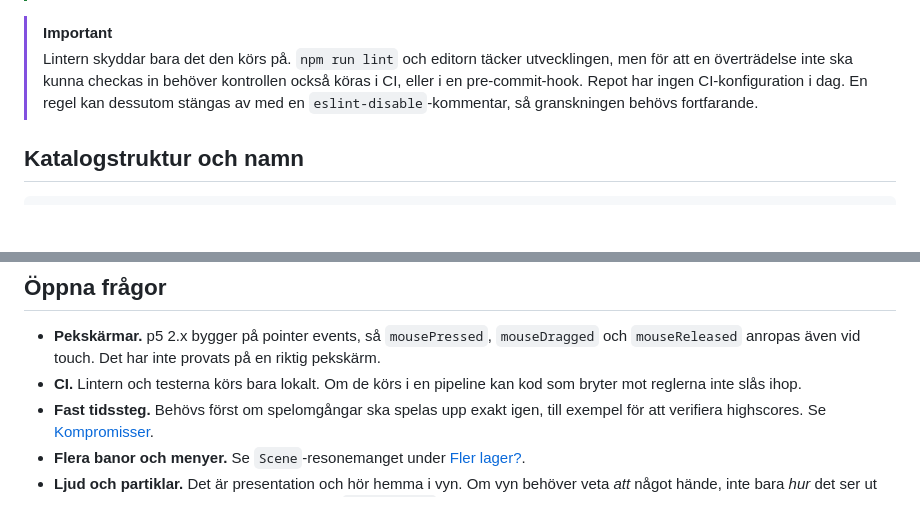
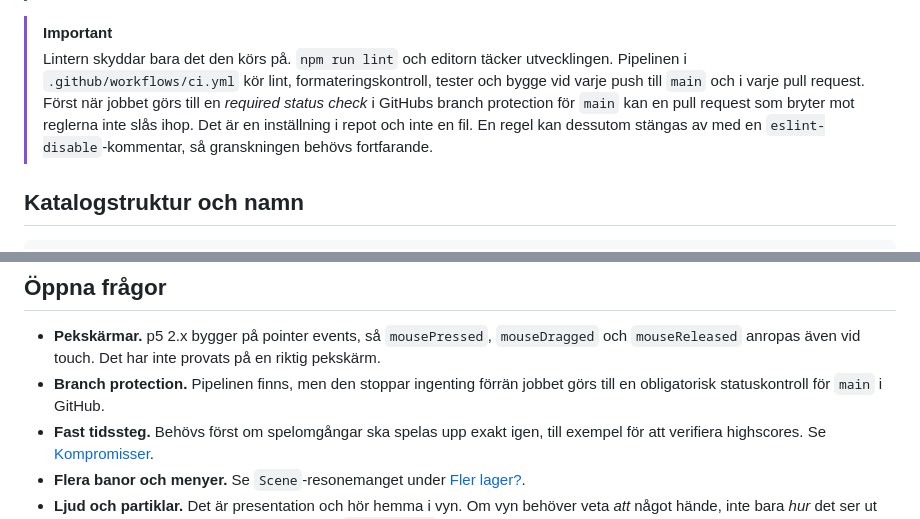
Before and after one commit to 1dv610/ripe-tomato, a Markdown page: MVC_DESIGN.md, 2 parts joined by grey strips. GitHub-like rendering; blank space fills up the shorter version.

Commit message:
Describe the CI pipeline and the branch protection it needs

```diff
--- a/MVC_DESIGN.md
+++ b/MVC_DESIGN.md
@@ -93,7 +93,7 @@ Typimporter i JSDoc (`@typedef {import('@/views/Camera.js').Camera}`) kontroller
 > **Prova själv.** Lägg till `import p5 from 'p5'` överst i `src/js/models/Tomato.js`. Editorn markerar raden direkt, och `npm run lint` misslyckas med meddelandet att modellen ska kunna köras utan gränssnittet. Prova sedan `this.#game.jump()` i `GameView.draw()`, eller `Math.random()` i `Bird.update()`. Ta bort ändringarna efteråt.
 
 > [!IMPORTANT]
-> Lintern skyddar bara det den körs på. `npm run lint` och editorn täcker utvecklingen, men för att en överträdelse inte ska kunna checkas in behöver kontrollen också köras i CI, eller i en pre-commit-hook. Repot har ingen CI-konfiguration i dag. En regel kan dessutom stängas av med en `eslint-disable`-kommentar, så granskningen behövs fortfarande.
+> Lintern skyddar bara det den körs på. `npm run lint` och editorn täcker utvecklingen. Pipelinen i `.github/workflows/ci.yml` kör lint, formateringskontroll, tester och bygge vid varje push till `main` och i varje pull request. Först när jobbet görs till en *required status check* i GitHubs branch protection för `main` kan en pull request som bryter mot reglerna inte slås ihop. Det är en inställning i repot och inte en fil. En regel kan dessutom stängas av med en `eslint-disable`-kommentar, så granskningen behövs fortfarande.
 
 ## Katalogstruktur och namn
 
@@ -980,7 +980,7 @@ describe('Tomato', () => {
 ## Öppna frågor
 
 - **Pekskärmar.** p5 2.x bygger på pointer events, så `mousePressed`, `mouseDragged` och `mouseReleased` anropas även vid touch. Det har inte provats på en riktig pekskärm.
-- **CI.** Lintern och testerna körs bara lokalt. Om de körs i en pipeline kan kod som bryter mot reglerna inte slås ihop.
+- **Branch protection.** Pipelinen finns, men den stoppar ingenting förrän jobbet görs till en obligatorisk statuskontroll för `main` i GitHub.
 - **Fast tidssteg.** Behövs först om spelomgångar ska spelas upp exakt igen, till exempel för att verifiera highscores. Se [Kompromisser](#kompromisser).
 - **Flera banor och menyer.** Se `Scene`-resonemanget under [Fler lager?](#fler-lager).
 - **Ljud och partiklar.** Det är presentation och hör hemma i vyn. Om vyn behöver veta *att* något hände, inte bara *hur* det ser ut nu, kan modellen exponera händelser som `game.events` som vyn läser och tömmer varje frame. Modellen behöver ändå inte känna till vyn.
```
